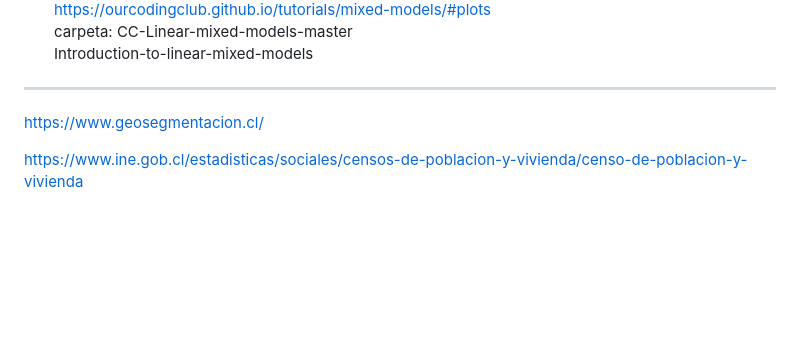
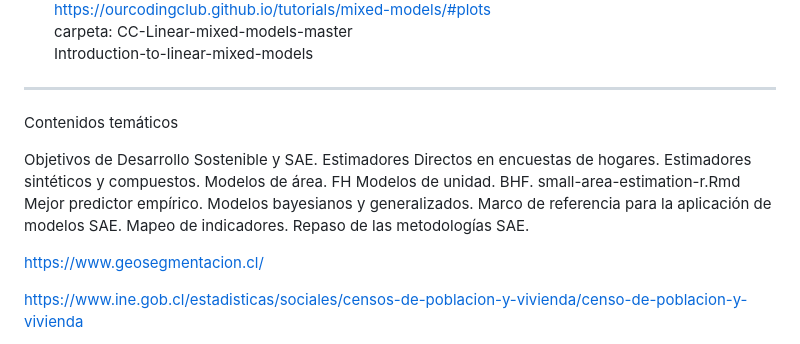
Before and after one commit to sociologo/R, a Markdown page: README.md, the part around the change. Drawn GitHub-style; blank space fills up the shorter version.

```diff
--- a/README.md
+++ b/README.md
@@ -18,7 +18,18 @@ Tengo la necesidad de estudiar modelos mixtos pero debo iniciar con tutoriales i
 
 
 ***
+Contenidos temáticos
 
+Objetivos de Desarrollo Sostenible y SAE.
+Estimadores Directos en encuestas de hogares.
+Estimadores sintéticos y compuestos.
+Modelos de área. FH
+Modelos de unidad. BHF. small-area-estimation-r.Rmd
+Mejor predictor empírico.
+Modelos bayesianos y generalizados.
+Marco de referencia para la aplicación de modelos SAE.
+Mapeo de indicadores.
+Repaso de las metodologías SAE.
 
 https://www.geosegmentacion.cl/
 
```
